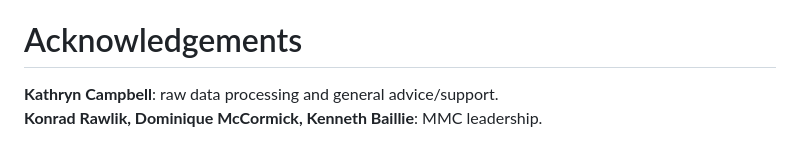
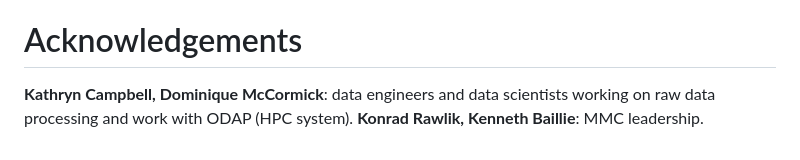
Before and after one commit to baillielab/MMC_computational, a Markdown page: README.md, the part around the change. Rendered like a GitHub page.

```diff
--- a/README.md
+++ b/README.md
@@ -67,5 +67,5 @@ Going through the scanpy and Theis lab tutorials [here](testing_methods/scripts/
 
 # Acknowledgements
 
-**Kathryn Campbell**: raw data processing <add link to other MMC repos> and general advice/support.
-**Konrad Rawlik, Dominique McCormick, Kenneth Baillie**: MMC leadership.
+**Kathryn Campbell, Dominique McCormick**: data engineers and data scientists working on raw data processing <add link to other MMC repos> and work with ODAP (HPC system).
+**Konrad Rawlik, Kenneth Baillie**: MMC leadership.
```
